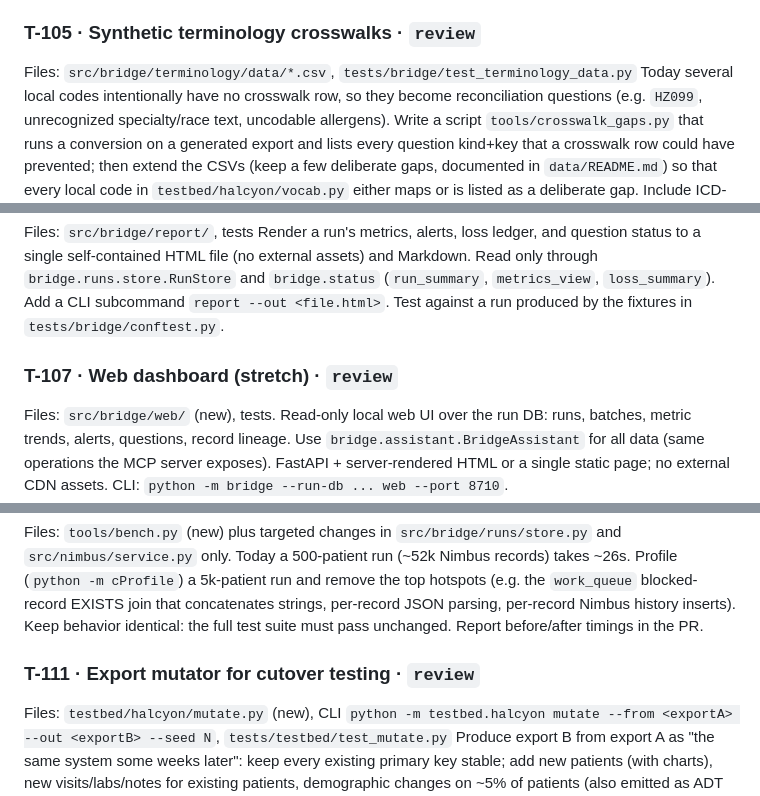
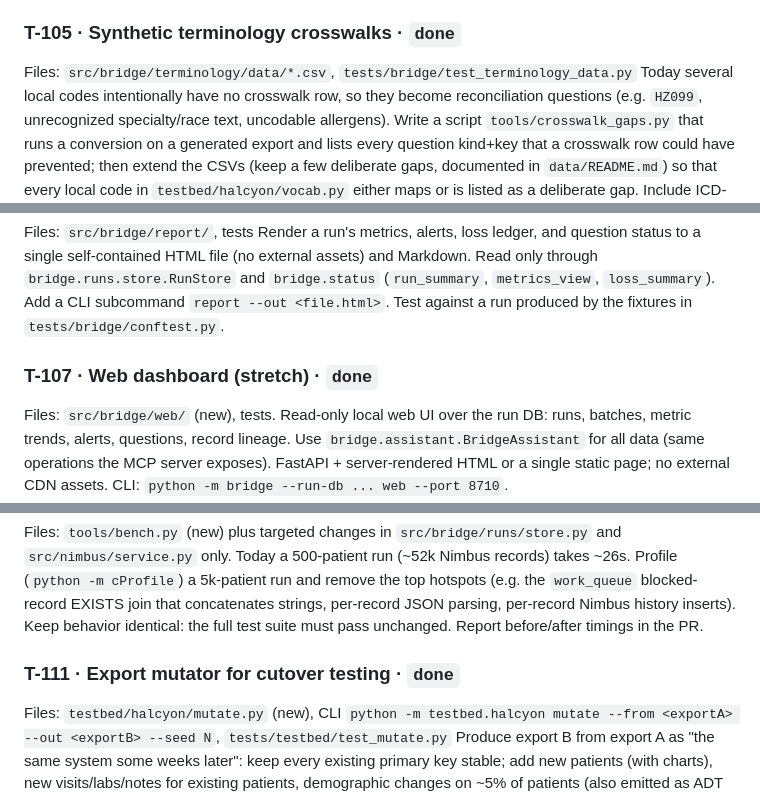
Before and after one commit to rahulshahepic/synthetic-EHR-conversion, a Markdown page: TASKS.md, 3 parts joined by grey strips. Drawn GitHub-style.

Commit message:
Docs: mark T-105, T-107, T-111 done (PRs #23, #15, #24 merged)

```diff
--- a/TASKS.md
+++ b/TASKS.md
@@ -58,7 +58,7 @@ Files: `src/bridge/normalize/demographics.py`, `tests/bridge/test_demographics.p
 - `parse_legacy_date("19840312" | "031284" | "00000000" | "1984-03-12") -> DateParse(value: date | None, precision: "day"|"month"|"year"|None, inferred: bool)`. 2-digit years pivot: assume not in future relative to a given `as_of`.
 - Acceptance: ≥40 tests.
 
-### T-105 · Synthetic terminology crosswalks · `review`
+### T-105 · Synthetic terminology crosswalks · `done`
 Files: `src/bridge/terminology/data/*.csv`, `tests/bridge/test_terminology_data.py`
 Today several local codes intentionally have no crosswalk row, so they become reconciliation questions (e.g. `HZ099`, unrecognized specialty/race text, uncodable allergens). Write a script `tools/crosswalk_gaps.py` that runs a conversion on a generated export and lists every question kind+key that a crosswalk row could have prevented; then extend the CSVs (keep a few deliberate gaps, documented in `data/README.md`) so that every local code in `testbed/halcyon/vocab.py` either maps or is listed as a deliberate gap. Include ICD-9→ICD-10 1:many rows. All codes must be labeled synthetic where invented.
 
@@ -67,7 +67,7 @@ Files: `src/bridge/report/`, tests
 Render a run's metrics, alerts, loss ledger, and question status to a single self-contained HTML file (no external assets) and Markdown.
 Read only through `bridge.runs.store.RunStore` and `bridge.status` (`run_summary`, `metrics_view`, `loss_summary`). Add a CLI subcommand `report --out <file.html>`. Test against a run produced by the fixtures in `tests/bridge/conftest.py`.
 
-### T-107 · Web dashboard (stretch) · `review`
+### T-107 · Web dashboard (stretch) · `done`
 Files: `src/bridge/web/` (new), tests.
 Read-only local web UI over the run DB: runs, batches, metric trends, alerts, questions, record lineage. Use `bridge.assistant.BridgeAssistant` for all data (same operations the MCP server exposes). FastAPI + server-rendered HTML or a single static page; no external CDN assets. CLI: `python -m bridge --run-db ... web --port 8710`.
 
@@ -83,7 +83,7 @@ Given a Halcyon export dir and a Bridge run DB, report for every planted issue t
 Files: `tools/bench.py` (new) plus targeted changes in `src/bridge/runs/store.py` and `src/nimbus/service.py` only.
 Today a 500-patient run (~52k Nimbus records) takes ~26s. Profile (`python -m cProfile`) a 5k-patient run and remove the top hotspots (e.g. the `work_queue` blocked-record EXISTS join that concatenates strings, per-record JSON parsing, per-record Nimbus history inserts). Keep behavior identical: the full test suite must pass unchanged. Report before/after timings in the PR.
 
-### T-111 · Export mutator for cutover testing · `review`
+### T-111 · Export mutator for cutover testing · `done`
 Files: `testbed/halcyon/mutate.py` (new), CLI `python -m testbed.halcyon mutate --from <exportA> --out <exportB> --seed N`, `tests/testbed/test_mutate.py`
 Produce export B from export A as "the same system some weeks later": keep every existing primary key stable; add new patients (with charts), new visits/labs/notes for existing patients, demographic changes on ~5% of patients (also emitted as ADT A08 in B's feeds), status changes (meds discontinued, appointments completed/cancelled), and delete a small number of rows (e.g. entered-in-error problems, cancelled-and-purged appointments). Copy feeds/extracts and append new messages. Write `answer_key/delta.json` listing every added/changed/deleted key by table. Do not import `bridge` or `nimbus`. Acceptance: deterministic for a seed; tests assert keys in A remain stable in B except listed deletions, and that delta.json is complete (diff A vs B tables equals delta.json).
 
```
